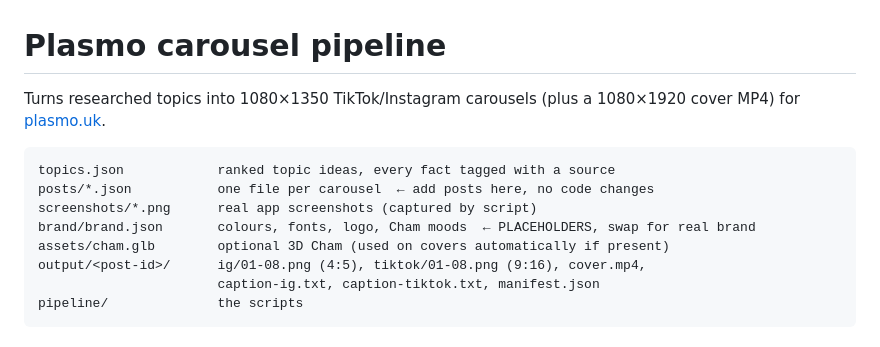
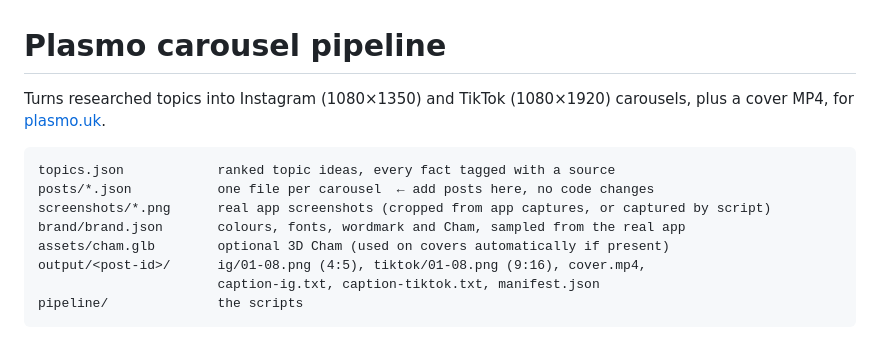
Before and after one commit to ZakEdwardsCode/ZakEdwardsCode, a Markdown page: content/README.md, the part around the change. Drawn GitHub-style.

Commit message:
README: reflect real brand and two formats
Co-Authored-By: Claude Opus 5.5 <noreply@anthropic.com>
Claude-Session: https://claude.ai/code/session_01Uj8mAiauYss1J3qkayobrh

````diff
--- a/content/README.md
+++ b/content/README.md
@@ -1,12 +1,12 @@
 # Plasmo carousel pipeline
 
-Turns researched topics into 1080×1350 TikTok/Instagram carousels (plus a 1080×1920 cover MP4) for [plasmo.uk](https://plasmo.uk).
+Turns researched topics into Instagram (1080×1350) and TikTok (1080×1920) carousels, plus a cover MP4, for [plasmo.uk](https://plasmo.uk).
 
 ```
 topics.json            ranked topic ideas, every fact tagged with a source
 posts/*.json           one file per carousel  ← add posts here, no code changes
-screenshots/*.png      real app screenshots (captured by script)
-brand/brand.json       colours, fonts, logo, Cham moods  ← PLACEHOLDERS, swap for real brand
+screenshots/*.png      real app screenshots (cropped from app captures, or captured by script)
+brand/brand.json       colours, fonts, wordmark and Cham, sampled from the real app
 assets/cham.glb        optional 3D Cham (used on covers automatically if present)
 output/<post-id>/      ig/01-08.png (4:5), tiktok/01-08.png (9:16), cover.mp4,
                        caption-ig.txt, caption-tiktok.txt, manifest.json
````
